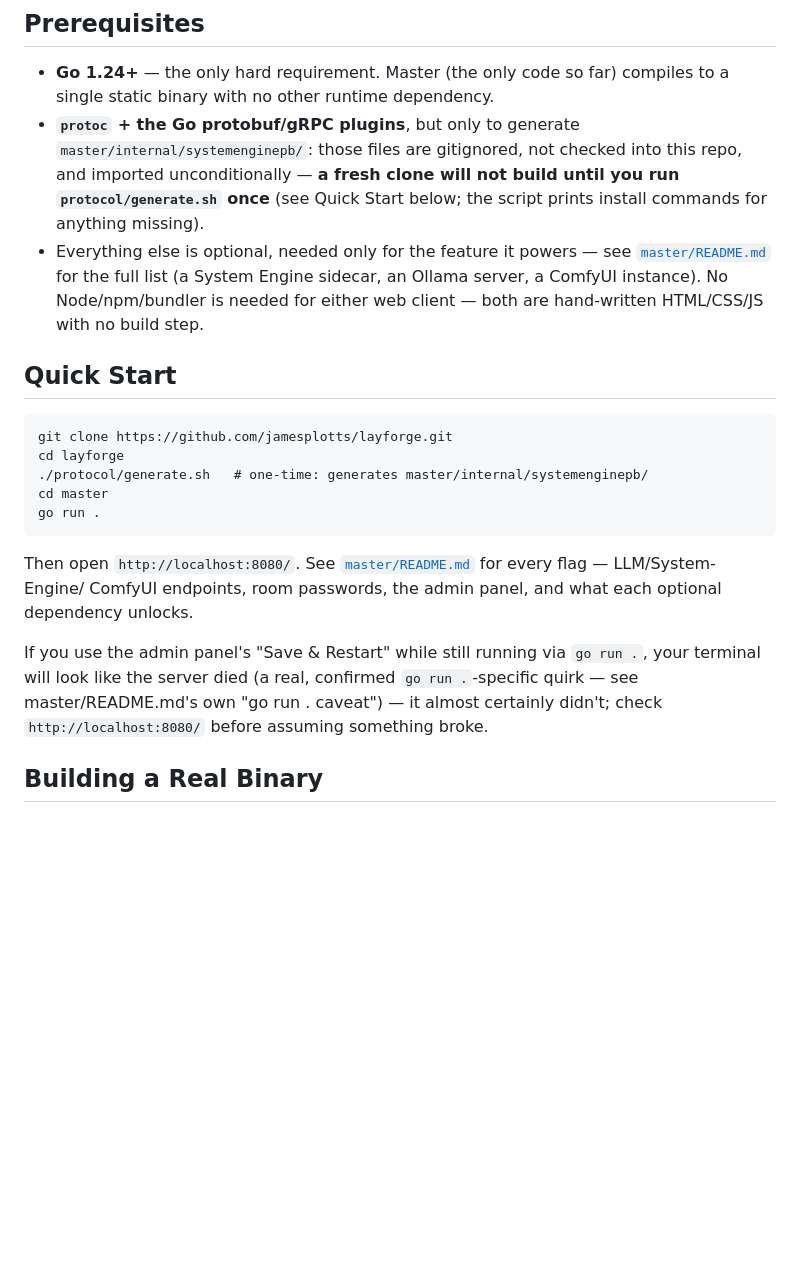
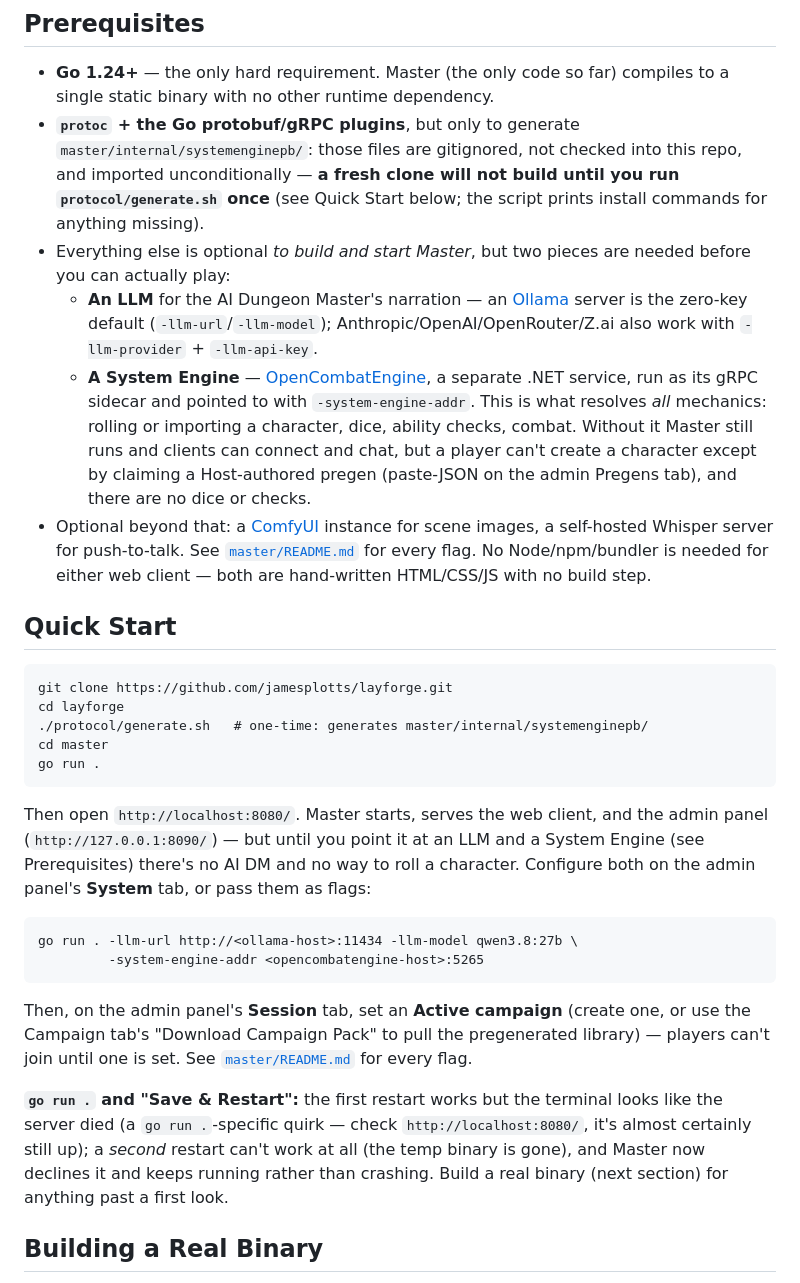
Before and after one commit to jamesplotts/layforge, a Markdown page: README.md, the part around the change. Drawn GitHub-style; blank space fills up the shorter version.

Commit message:
docs: make the System Engine (OpenCombatEngine) dependency clear up front
A self-hoster hit "character rolling unavailable, no system engine
configured" after a clean setup because the root README's Prerequisites
called a System Engine merely "optional" and never named OpenCombatEngine
in that section.

- Root README Prerequisites: LLM and System Engine are now called out as
  the two pieces needed before you can play, with links; spells out that
  without the engine a player can only claim a paste-JSON pregen, no
  dice/checks.
- Root README Quick Start: adds the -llm-url / -system-engine-addr flags
  and the Session-tab "set an Active campaign" step; updates the
  go-run/Save-&-Restart note (Master now declines a doomed second restart
  instead of dying).
- master/README Prerequisites: the OpenCombatEngine bullet now says it
  resolves every mechanic and names the exact failure without it.

Co-Authored-By: Claude Sonnet 5 <noreply@anthropic.com>
Claude-Session: https://claude.ai/code/session_01N4i9ncjCAXux5AtPm2Q6St

````diff
--- a/README.md
+++ b/README.md
@@ -28,11 +28,25 @@ listed.
   checked into this repo, and imported unconditionally — **a fresh clone
   will not build until you run `protocol/generate.sh` once** (see Quick
   Start below; the script prints install commands for anything missing).
-- Everything else is optional, needed only for the feature it powers —
-  see [`master/README.md`](master/README.md#prerequisites) for the full
-  list (a System Engine sidecar, an Ollama server, a ComfyUI instance).
-  No Node/npm/bundler is needed for either web client — both are
-  hand-written HTML/CSS/JS with no build step.
+- Everything else is optional *to build and start Master*, but two
+  pieces are needed before you can actually play:
+  - **An LLM** for the AI Dungeon Master's narration — an
+    [Ollama](https://ollama.com) server is the zero-key default
+    (`-llm-url`/`-llm-model`); Anthropic/OpenAI/OpenRouter/Z.ai also work
+    with `-llm-provider` + `-llm-api-key`.
+  - **A System Engine** — [OpenCombatEngine](https://github.com/jamesplotts/opencombatengine),
+    a separate .NET service, run as its gRPC sidecar and pointed to with
+    `-system-engine-addr`. This is what resolves *all* mechanics: rolling
+    or importing a character, dice, ability checks, combat. Without it
+    Master still runs and clients can connect and chat, but a player
+    can't create a character except by claiming a Host-authored pregen
+    (paste-JSON on the admin Pregens tab), and there are no dice or
+    checks.
+- Optional beyond that: a [ComfyUI](https://github.com/comfyanonymous/ComfyUI)
+  instance for scene images, a self-hosted Whisper server for
+  push-to-talk. See [`master/README.md`](master/README.md#running) for
+  every flag. No Node/npm/bundler is needed for either web client — both
+  are hand-written HTML/CSS/JS with no build step.
 
 ## Quick Start
 
@@ -44,16 +58,28 @@ cd master
 go run .
 ```
 
-Then open `http://localhost:8080/`. See
-[`master/README.md`](master/README.md) for every flag — LLM/System-Engine/
-ComfyUI endpoints, room passwords, the admin panel, and what each
-optional dependency unlocks.
+Then open `http://localhost:8080/`. Master starts, serves the web client,
+and the admin panel (`http://127.0.0.1:8090/`) — but until you point it
+at an LLM and a System Engine (see Prerequisites) there's no AI DM and no
+way to roll a character. Configure both on the admin panel's **System**
+tab, or pass them as flags:
 
-If you use the admin panel's "Save & Restart" while still running via
-`go run .`, your terminal will look like the server died (a real,
-confirmed `go run .`-specific quirk — see master/README.md's own
-"go run . caveat") — it almost certainly didn't; check
-`http://localhost:8080/` before assuming something broke.
+```
+go run . -llm-url http://<ollama-host>:11434 -llm-model qwen3.8:27b \
+         -system-engine-addr <opencombatengine-host>:5265
+```
+
+Then, on the admin panel's **Session** tab, set an **Active campaign**
+(create one, or use the Campaign tab's "Download Campaign Pack" to pull
+the pregenerated library) — players can't join until one is set. See
+[`master/README.md`](master/README.md#running) for every flag.
+
+**`go run .` and "Save & Restart":** the first restart works but the
+terminal looks like the server died (a `go run .`-specific quirk — check
+`http://localhost:8080/`, it's almost certainly still up); a *second*
+restart can't work at all (the temp binary is gone), and Master now
+declines it and keeps running rather than crashing. Build a real binary
+(next section) for anything past a first look.
 
 ## Building a Real Binary
 
````
Also changed, not shown: master/README.md (+9 -5 lines).
